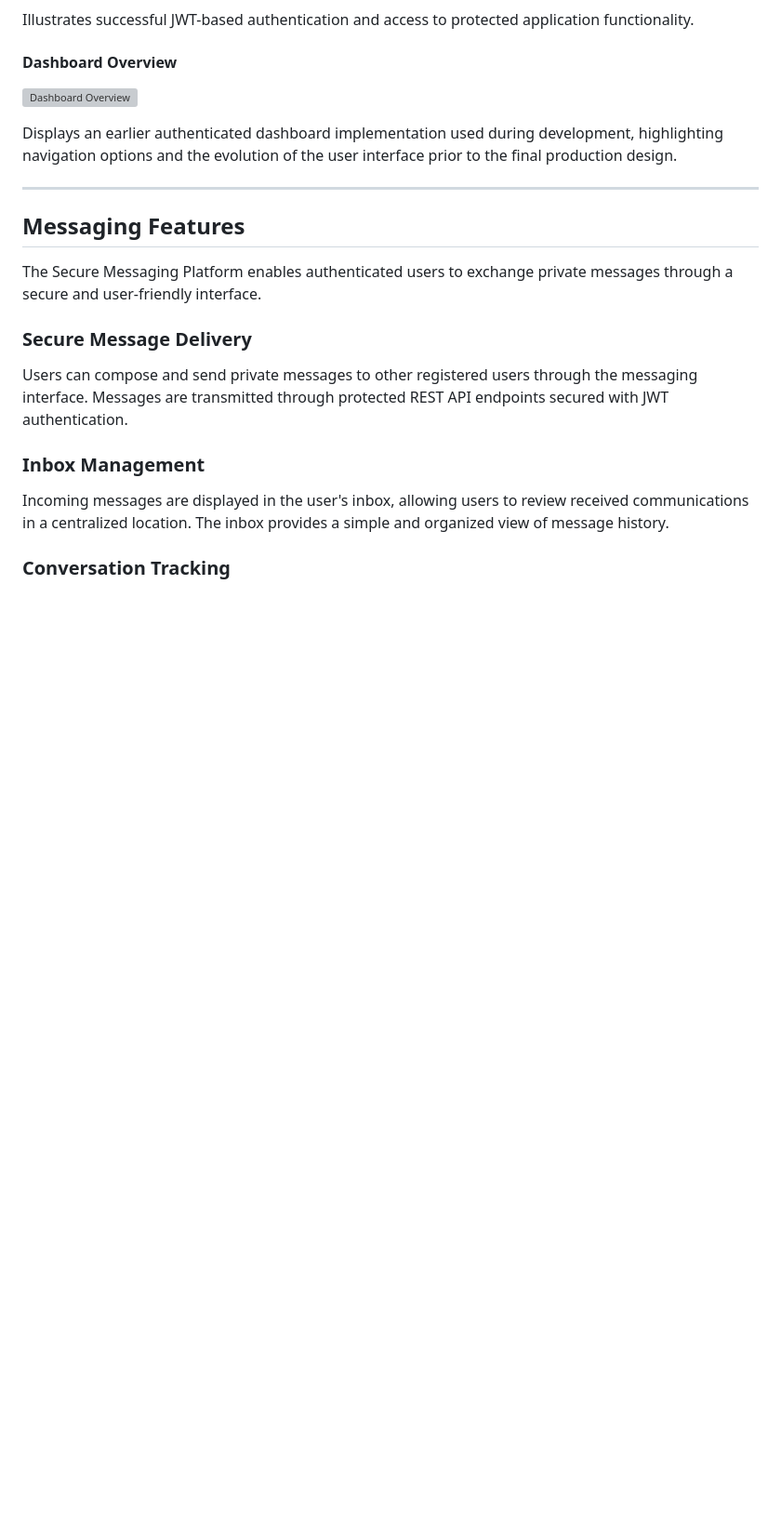
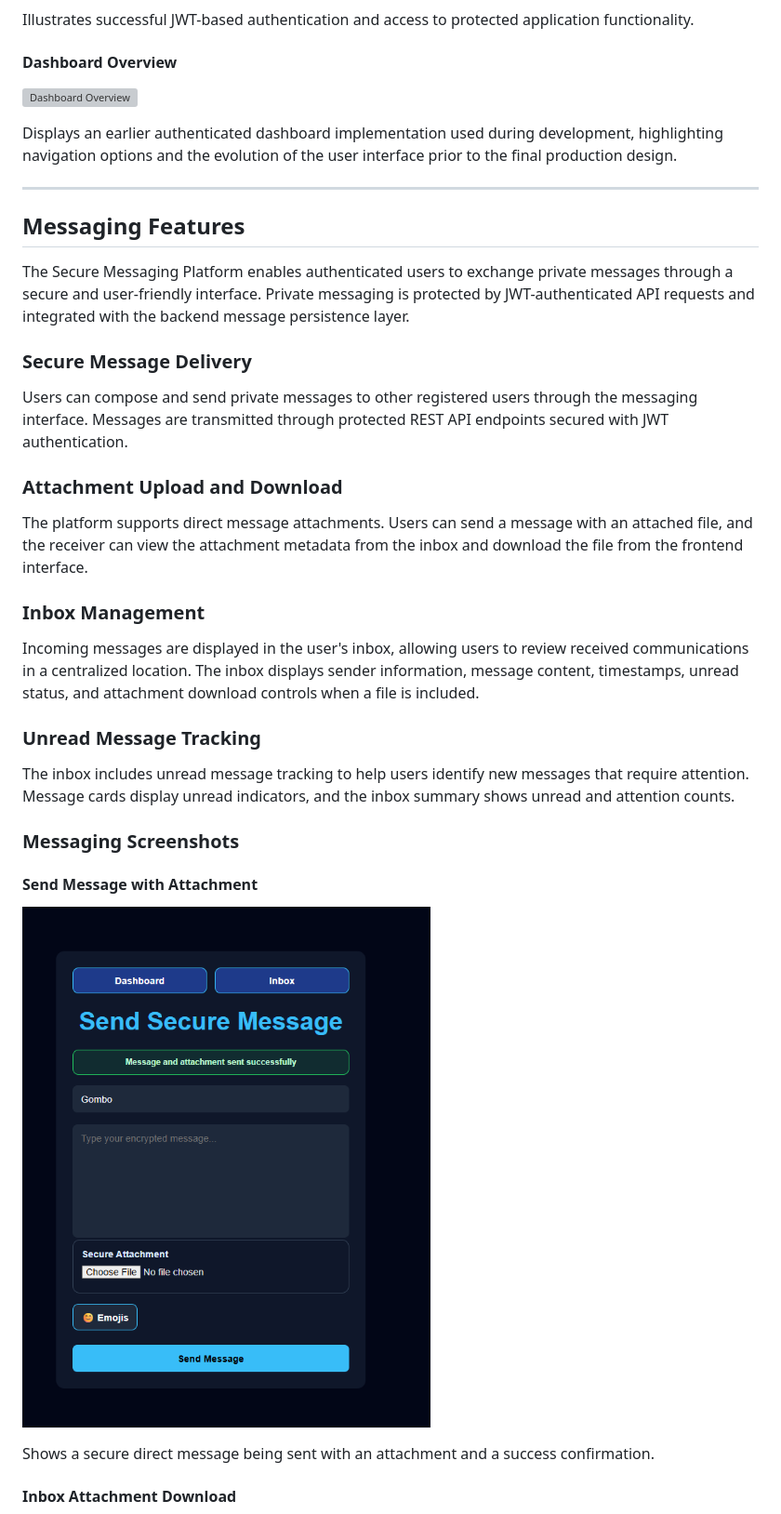
Before and after one commit to ThereseK02/secure-messaging-platform, a Markdown page: README.md, the part around one of its changes. Shown at 93% size. GitHub-like rendering; blank space fills up the shorter version; grey boxes are pictures that could not be loaded.

Commit message:
Update README with attachment and group chat milestones

```diff
--- a/README.md
+++ b/README.md
@@ -439,29 +442,31 @@ Displays an earlier authenticated dashboard implementation used during developme
 
 ## Messaging Features
 
-
-
-The Secure Messaging Platform enables authenticated users to exchange private messages through a secure and user-friendly interface.
-
-
+The Secure Messaging Platform enables authenticated users to exchange private messages through a secure and user-friendly interface. Private messaging is protected by JWT-authenticated API requests and integrated with the backend message persistence layer.
 
 ### Secure Message Delivery
 
-
-
 Users can compose and send private messages to other registered users through the messaging interface. Messages are transmitted through protected REST API endpoints secured with JWT authentication.
 
+### Attachment Upload and Download
 
+The platform supports direct message attachments. Users can send a message with an attached file, and the receiver can view the attachment metadata from the inbox and download the file from the frontend interface.
 
 ### Inbox Management
 
+Incoming messages are displayed in the user's inbox, allowing users to review received communications in a centralized location. The inbox displays sender information, message content, timestamps, unread status, and attachment download controls when a file is included.
 
+### Unread Message Tracking
 
-Incoming messages are displayed in the user's inbox, allowing users to review received communications in a centralized location. The inbox provides a simple and organized view of message history.
+The inbox includes unread message tracking to help users identify new messages that require attention. Message cards display unread indicators, and the inbox summary shows unread and attention counts.
 
+### Messaging Screenshots
 
+#### Send Message with Attachment
 
-### Conversation Tracking
+![Send Message with Attachment](screenshots/messaging/07_send_message_with_attachment_success.png)
 
+Shows a secure direct message being sent with an attachment and a success confirmation.
 
+#### Inbox Attachment Download
 
```
Also changed, not shown: other parts of README.md (+23 -62 lines).
